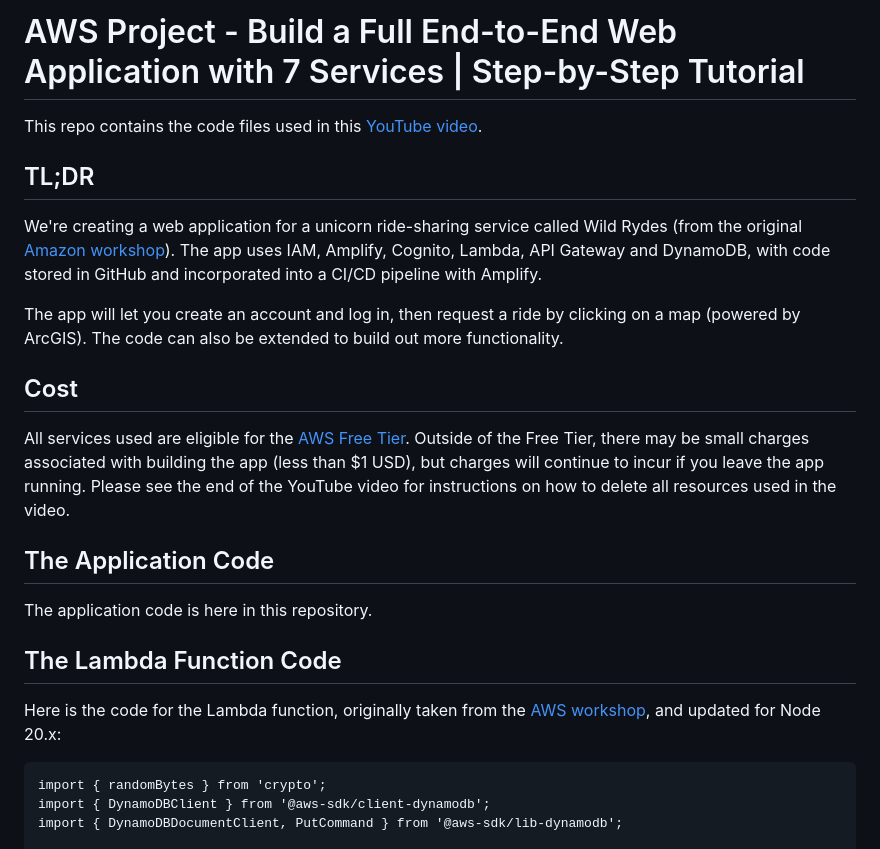
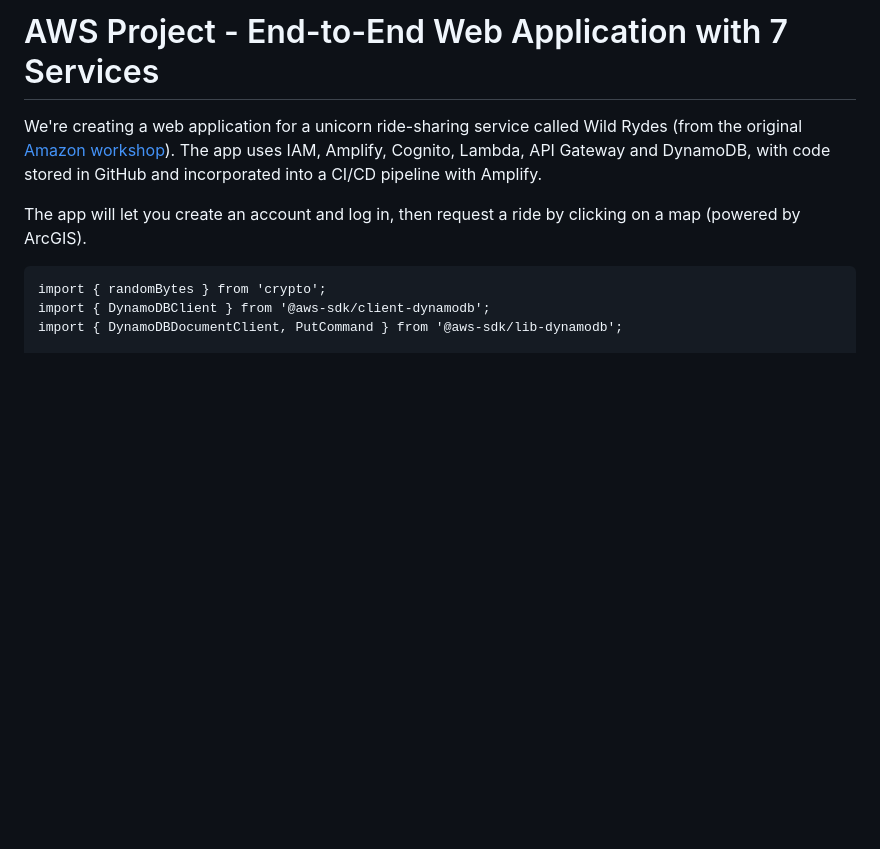
Before and after one commit to TopCoderJP/wildrydes-site, a Markdown page: README.md, the part around the change. Rendered like a GitHub page; blank space fills up the shorter version.

````diff
--- a/README.md
+++ b/README.md
@@ -1,20 +1,8 @@
-# AWS Project - Build a Full End-to-End Web Application with 7 Services | Step-by-Step Tutorial
+# AWS Project - End-to-End Web Application with 7 Services
 
-This repo contains the code files used in this [YouTube video](https://youtu.be/K6v6t5z6AsU).
-
-## TL;DR
 We're creating a web application for a unicorn ride-sharing service called Wild Rydes (from the original [Amazon workshop](https://aws.amazon.com/serverless-workshops)).  The app uses IAM, Amplify, Cognito, Lambda, API Gateway and DynamoDB, with code stored in GitHub and incorporated into a CI/CD pipeline with Amplify.
 
-The app will let you create an account and log in, then request a ride by clicking on a map (powered by ArcGIS).  The code can also be extended to build out more functionality.
-
-## Cost
-All services used are eligible for the [AWS Free Tier](https://aws.amazon.com/free/).  Outside of the Free Tier, there may be small charges associated with building the app (less than $1 USD), but charges will continue to incur if you leave the app running.  Please see the end of the YouTube video for instructions on how to delete all resources used in the video.
-
-## The Application Code
-The application code is here in this repository.
-
-## The Lambda Function Code
-Here is the code for the Lambda function, originally taken from the [AWS workshop](https://aws.amazon.com/getting-started/hands-on/build-serverless-web-app-lambda-apigateway-s3-dynamodb-cognito/module-3/ ), and updated for Node 20.x:
+The app will let you create an account and log in, then request a ride by clicking on a map (powered by ArcGIS).
 
 ```node
 import { randomBytes } from 'crypto';
````
